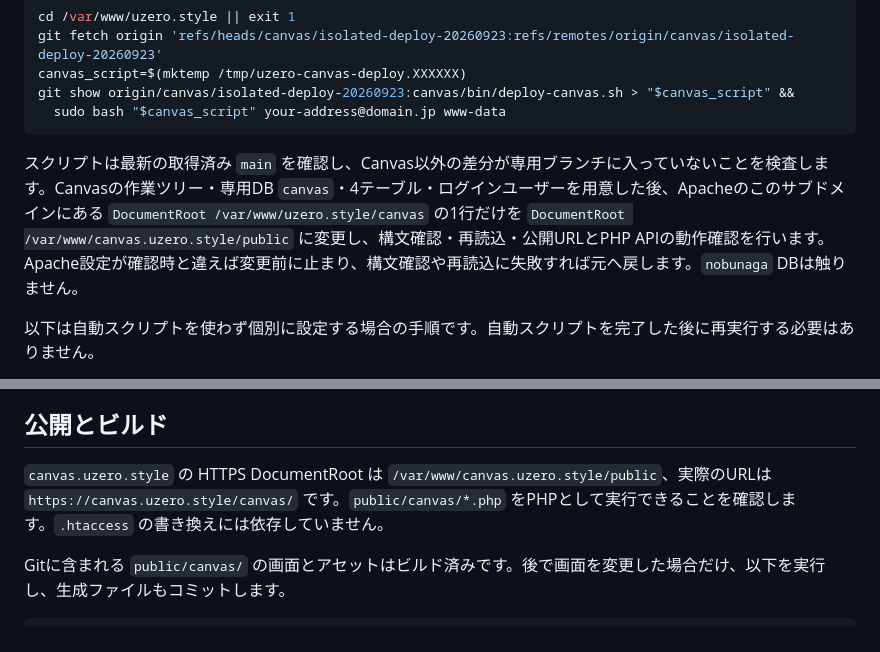
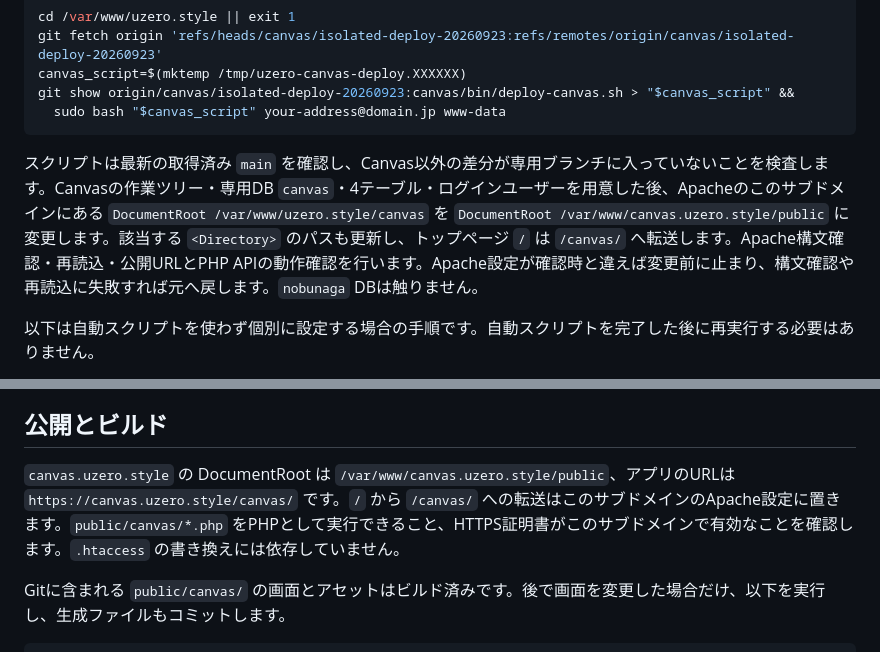
Before and after one commit to Taiju-h/canvas, a Markdown page: README.md, 2 parts joined by grey strips. Rendered like a GitHub page.

Commit message:
Document root redirect and Apache Directory update

````diff
--- a/README.md
+++ b/README.md
@@ -27,7 +27,7 @@ git show origin/canvas/isolated-deploy-20260923:canvas/bin/deploy-canvas.sh > "$
   sudo bash "$canvas_script" your-address@domain.jp www-data
 ```
 
-スクリプトは最新の取得済み `main` を確認し、Canvas以外の差分が専用ブランチに入っていないことを検査します。Canvasの作業ツリー・専用DB `canvas`・4テーブル・ログインユーザーを用意した後、Apacheのこのサブドメインにある `DocumentRoot /var/www/uzero.style/canvas` の1行だけを `DocumentRoot /var/www/canvas.uzero.style/public` に変更し、構文確認・再読込・公開URLとPHP APIの動作確認を行います。Apache設定が確認時と違えば変更前に止まり、構文確認や再読込に失敗すれば元へ戻します。`nobunaga` DBは触りません。
+スクリプトは最新の取得済み `main` を確認し、Canvas以外の差分が専用ブランチに入っていないことを検査します。Canvasの作業ツリー・専用DB `canvas`・4テーブル・ログインユーザーを用意した後、Apacheのこのサブドメインにある `DocumentRoot /var/www/uzero.style/canvas` を `DocumentRoot /var/www/canvas.uzero.style/public` に変更します。該当する `<Directory>` のパスも更新し、トップページ `/` は `/canvas/` へ転送します。Apache構文確認・再読込・公開URLとPHP APIの動作確認を行います。Apache設定が確認時と違えば変更前に止まり、構文確認や再読込に失敗すれば元へ戻します。`nobunaga` DBは触りません。
 
 以下は自動スクリプトを使わず個別に設定する場合の手順です。自動スクリプトを完了した後に再実行する必要はありません。
 
@@ -62,7 +62,7 @@ DBが未設定の間も `/canvas/` は端末内だけで使用できます。ロ
 
 ## 公開とビルド
 
-`canvas.uzero.style` の HTTPS DocumentRoot は `/var/www/canvas.uzero.style/public`、実際のURLは `https://canvas.uzero.style/canvas/` です。`public/canvas/*.php` をPHPとして実行できることを確認します。`.htaccess` の書き換えには依存していません。
+`canvas.uzero.style` の DocumentRoot は `/var/www/canvas.uzero.style/public`、アプリのURLは `https://canvas.uzero.style/canvas/` です。`/` から `/canvas/` への転送はこのサブドメインのApache設定に置きます。`public/canvas/*.php` をPHPとして実行できること、HTTPS証明書がこのサブドメインで有効なことを確認します。`.htaccess` の書き換えには依存していません。
 
 Gitに含まれる `public/canvas/` の画面とアセットはビルド済みです。後で画面を変更した場合だけ、以下を実行し、生成ファイルもコミットします。
 
````
